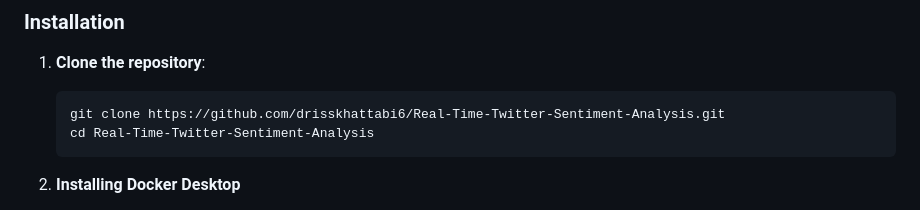
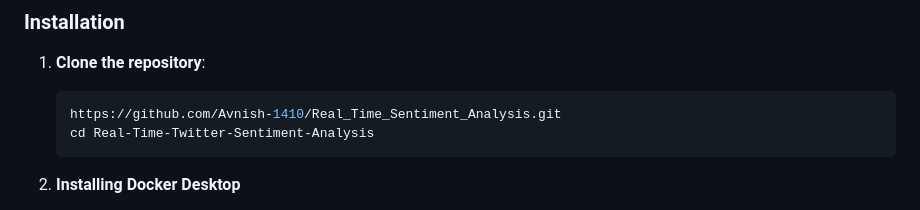
Before and after one commit to Avnish-1410/Real_Time_Sentiment_Analysis, a Markdown page: README.md, the part around the change. Rendered like a GitHub page.

````diff
--- a/README.md
+++ b/README.md
@@ -66,7 +66,7 @@ To run this project, you will need the following installed on your system:
 
 1. **Clone the repository**:
    ```bash
-   git clone https://github.com/drisskhattabi6/Real-Time-Twitter-Sentiment-Analysis.git
+   https://github.com/Avnish-1410/Real_Time_Sentiment_Analysis.git
    cd Real-Time-Twitter-Sentiment-Analysis
    ```
 
````
